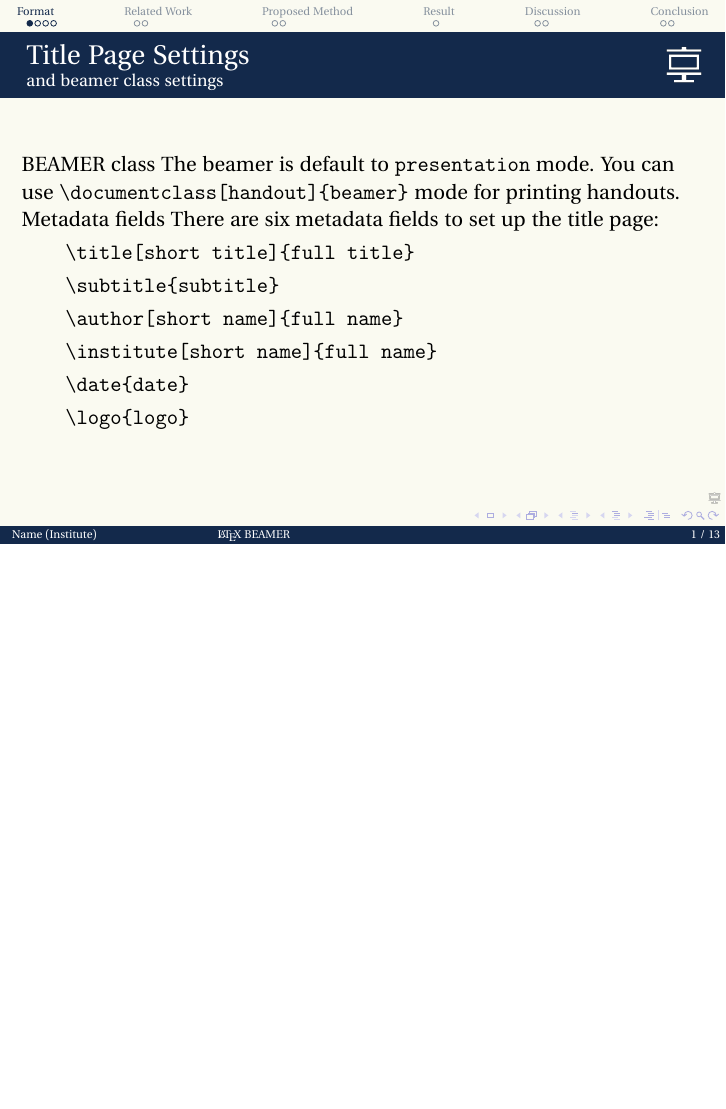
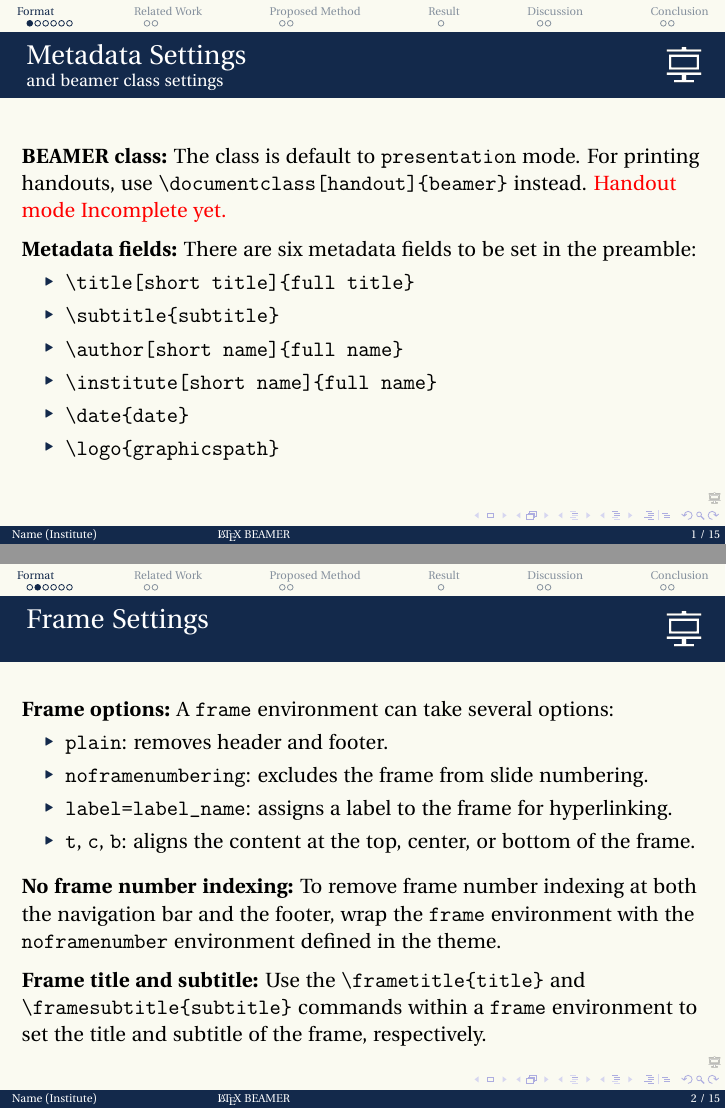
Before and after one commit to hanson-hschang/LaTeX-Presentation-Theme, LaTeX slides (main.tex, which reads beamerthemeSlide.sty, content/1_introduction.tex): page 4 of 25 before the commit and pages 4 and 5 of 27 after it, the two joined at a grey line, the shorter picture padded with empty space. Compiled offline with pdfLaTeX.

Commit message:
feat: add a few slides with bullet points icon fixed

```diff
--- a/beamerthemeSlide.sty
+++ b/beamerthemeSlide.sty
@@ -12,6 +12,9 @@
 
 %% Load the ifthen package for conditional statements
 \RequirePackage{ifthen}
+
+%% Load the etoolbox package for programming tools
+\RequirePackage{etoolbox}
 
 %% Load the encoding package for UTF-8 support
 %% (This should be loaded before any other packages that use characters, e.g. fontenc, biblatex)
@@ -115,7 +118,8 @@
 \RequirePackage{fancyvrb}
 
 %% Load the enumitem package for advanced list formatting
-\RequirePackage{enumitem}
+%% Do not load enumitem as it is incompatible with beamer
+% \RequirePackage{enumitem}
 
 %% Load the minted package for syntax highlighting in code listings
 \RequirePackage{minted}
@@ -194,6 +198,8 @@
 \newcommand*{\miniframeson}{\let\beamer@writeslidentry=\beamer@writeslidentry@miniframeson}
 \newcommand*{\miniframesoff}{\let\beamer@writeslidentry=\beamer@writeslidentry@miniframesoff}
 \makeatother
+
+\newcommand{\paragraph}[1]{\medskip\noindent{\bf #1:}}
 
 } %% end \mode<all>
 
@@ -318,8 +324,8 @@
   \framenumbertrue
 
   \newenvironment{noframenumber}
-  {\framenumberfalse}  % Execute when entering environment
-  {\framenumbertrue}   % Execute when leaving environment
+  {\miniframesoff\framenumberfalse}  % Execute when entering environment
+  {\framenumbertrue\miniframeson}   % Execute when leaving environment
 
   \setbeamertemplate{footline}{
     % Switch the typesetting from vertical mode to horizontal mode
@@ -344,17 +350,18 @@
 
   %% Add high lighted TOC before each section
   \AtBeginSection[]{
-    \miniframesoff
     \begin{noframenumber}
       \begin{frame}[noframenumbering]
         \frametitle{Table of Contents}
         \tableofcontents[currentsection]
       \end{frame}
     \end{noframenumber}
-    \miniframeson
   }
 
   \setbeamersize{text margin left=1em,text margin right=1em}
+
+  \setbeamertemplate{itemize items}[default]
+  \setbeamertemplate{enumerate items}[default]
 
 } %% end \mode<presentation>
 
--- a/content/1_introduction.tex
+++ b/content/1_introduction.tex
@@ -1,21 +1,42 @@
 \section{Format}
 
-%% TODO: Make sure to use \alert{} for highlighting keywords, and \cite{} to cite the corresponding quotations
 \begin{frame}
-  \frametitle{Title Page Settings}
+  \frametitle{Metadata Settings}
   \framesubtitle{and beamer class settings}
 
-  \par{BEAMER class}
-  The beamer is default to \Verb|presentation| mode.
-  You can use \Verb|\documentclass[handout]{beamer}| mode for printing handouts.
+  \paragraph{BEAMER class}
+  The class is default to \Verb|presentation| mode.
+  For printing handouts, use \Verb|\documentclass[handout]{beamer}| instead.
+  \alert{Handout mode Incomplete yet.}
 
-  \par{Metadata fields}
-  There are six metadata fields to set up the title page:
+  \paragraph{Metadata fields}
+  There are six metadata fields to be set in the preamble:
   \begin{itemize}
     \item \Verb|\title[short title]{full title}|
     \item \Verb|\subtitle{subtitle}|
     \item \Verb|\author[short name]{full name}|
     \item \Verb|\institute[short name]{full name}|
     \item \Verb|\date{date}|
-    \item \Verb|\logo{logo}|
+    \item \Verb|\logo{graphicspath}|
   \end{itemize}
+\end{frame}
+
+\begin{frame}
+  \frametitle{Frame Settings}
+
+  \paragraph{Frame options}
+  A \Verb|frame| environment can take several options:
+  \begin{itemize}
+    \item \Verb|plain|: removes header and footer.
+    \item \Verb|noframenumbering|: excludes the frame from slide numbering.
+    \item \Verb|label=label_name|: assigns a label to the frame for hyperlinking.
+    \item \Verb|t|, \Verb|c|, \Verb|b|: aligns the content at the top, center, or bottom of the frame.
+  \end{itemize}
+
+  \paragraph{No frame number indexing}
+  To remove frame number indexing at both the navigation bar and the footer, wrap the \Verb|frame| environment with the \Verb|noframenumber| environment defined in the theme.
+
+  \paragraph{Frame title and subtitle}
+  Use the \Verb|\frametitle{title}| and \Verb|\framesubtitle{subtitle}| commands within a \Verb|frame| environment to set the title and subtitle of the frame, respectively.
+
+\end{frame}
@@ -22,3 +56,6 @@
+  To exclude the TOC slide from slide numbering, wrap the \Verb|frame| environment with the \Verb|noframenumber| environment defined in the theme.
+  Before each section, a TOC slide highlighting the current section is automatically added.
+
 \end{frame}
 
 % TODO: If you need a button, label the frames accordingly then using \hyperlink{label_of_the_dest_frame}{\beamerbutton{Name of the dest. frame}
```
Also changed, not shown: main.tex (+1 -0 lines), main.pdf, content/1_introduction.tex (13 more changed lines).
